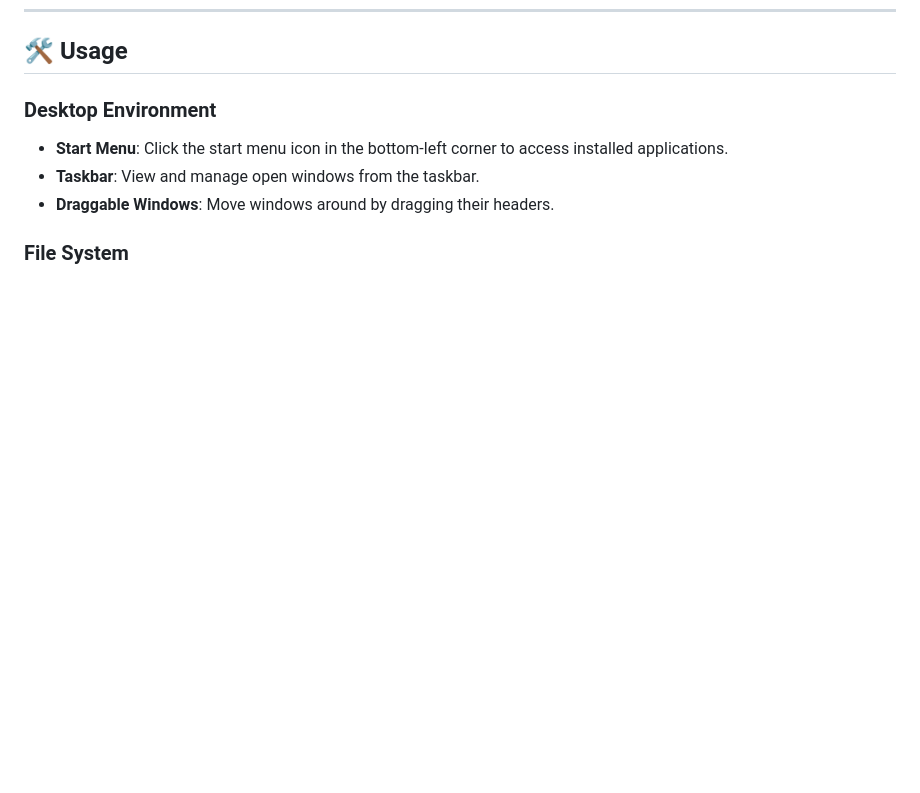
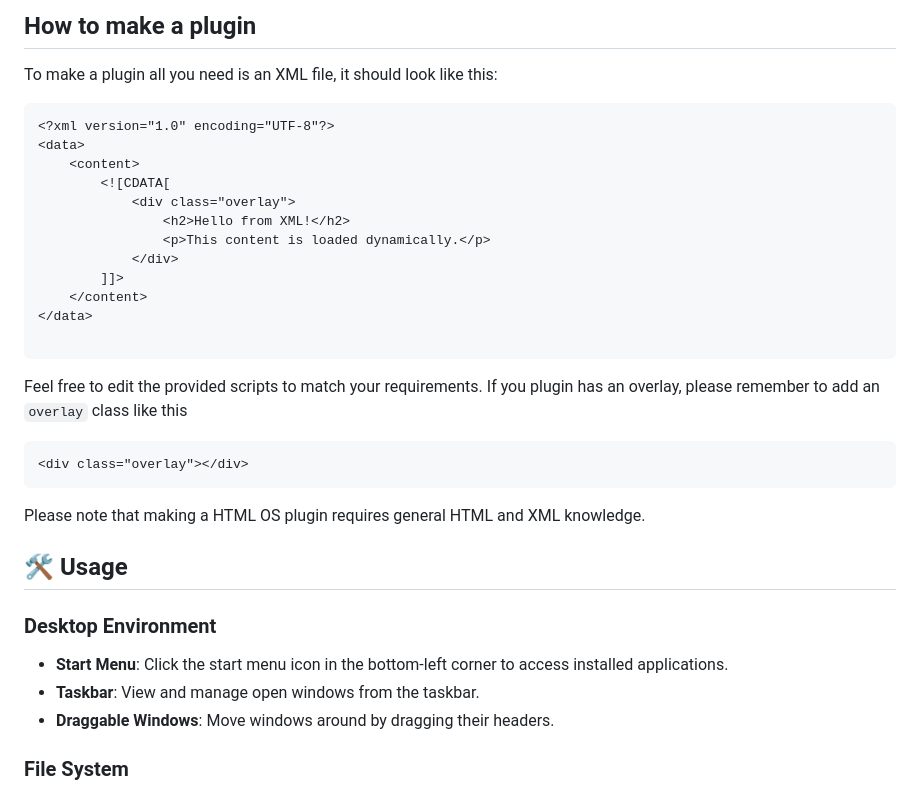
Before and after one commit to IntellegixLabs/HTMLOS-Full, a Markdown page: README.md, the part around one of its changes. Rendered like a GitHub page; blank space fills up the shorter version.

`````diff
--- a/README.md
+++ b/README.md
@@ -58,3 +91,26 @@ To run HTML OS, you need:
+## How to make a plugin
+To make a plugin all you need is an XML file, it should look like this:
+````xml
+<?xml version="1.0" encoding="UTF-8"?>
+<data>
+    <content>
+        <![CDATA[
+            <div class="overlay">
+                <h2>Hello from XML!</h2>
+                <p>This content is loaded dynamically.</p>
+            </div>
+        ]]>
+    </content>
+</data>
+
+````
+Feel free to edit the provided scripts to match your requirements.
+If you plugin has an overlay, please remember to add an `overlay` class like this
+
+````html
+<div class="overlay"></div>
+````
+Please note that making a HTML OS plugin requires general HTML and XML knowledge.
 ## 🛠️ Usage
 
 ### Desktop Environment
`````
Also changed, not shown: other parts of README.md (+33 -0 lines).
